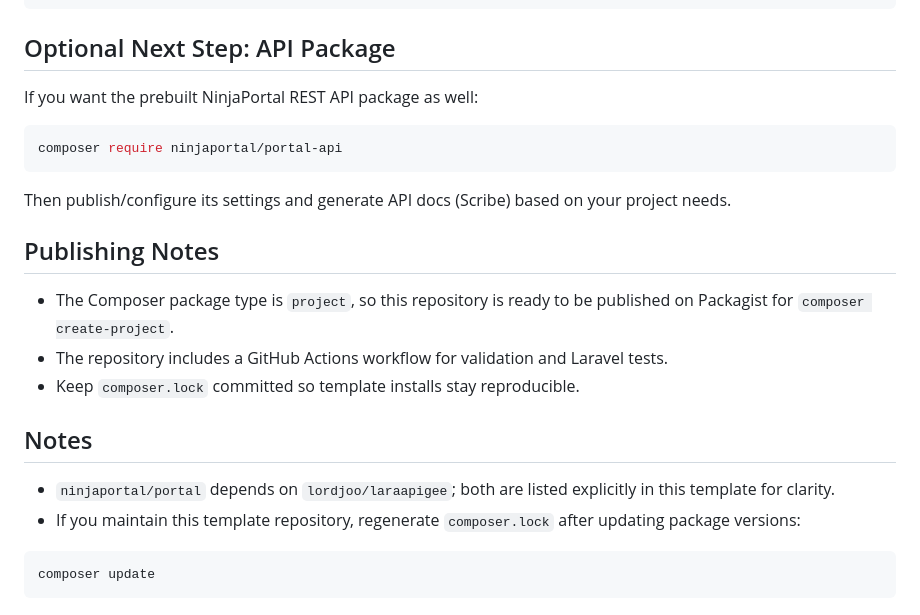
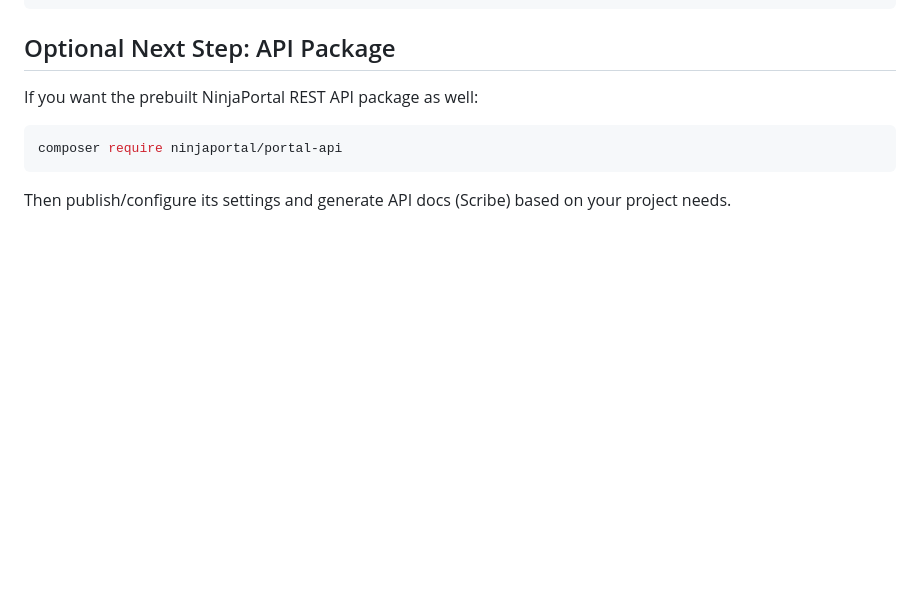
Before and after one commit to ninjaportal/kickstart, a Markdown page: README.md, the part around the change. GitHub-like rendering; blank space fills up the shorter version.

````diff
--- a/README.md
+++ b/README.md
@@ -180,18 +180,3 @@ composer require ninjaportal/portal-api
 ```
 
 Then publish/configure its settings and generate API docs (Scribe) based on your project needs.
-
-## Publishing Notes
-
-- The Composer package type is `project`, so this repository is ready to be published on Packagist for `composer create-project`.
-- The repository includes a GitHub Actions workflow for validation and Laravel tests.
-- Keep `composer.lock` committed so template installs stay reproducible.
-
-## Notes
-
-- `ninjaportal/portal` depends on `lordjoo/laraapigee`; both are listed explicitly in this template for clarity.
-- If you maintain this template repository, regenerate `composer.lock` after updating package versions:
-
-```bash
-composer update
-```
````
